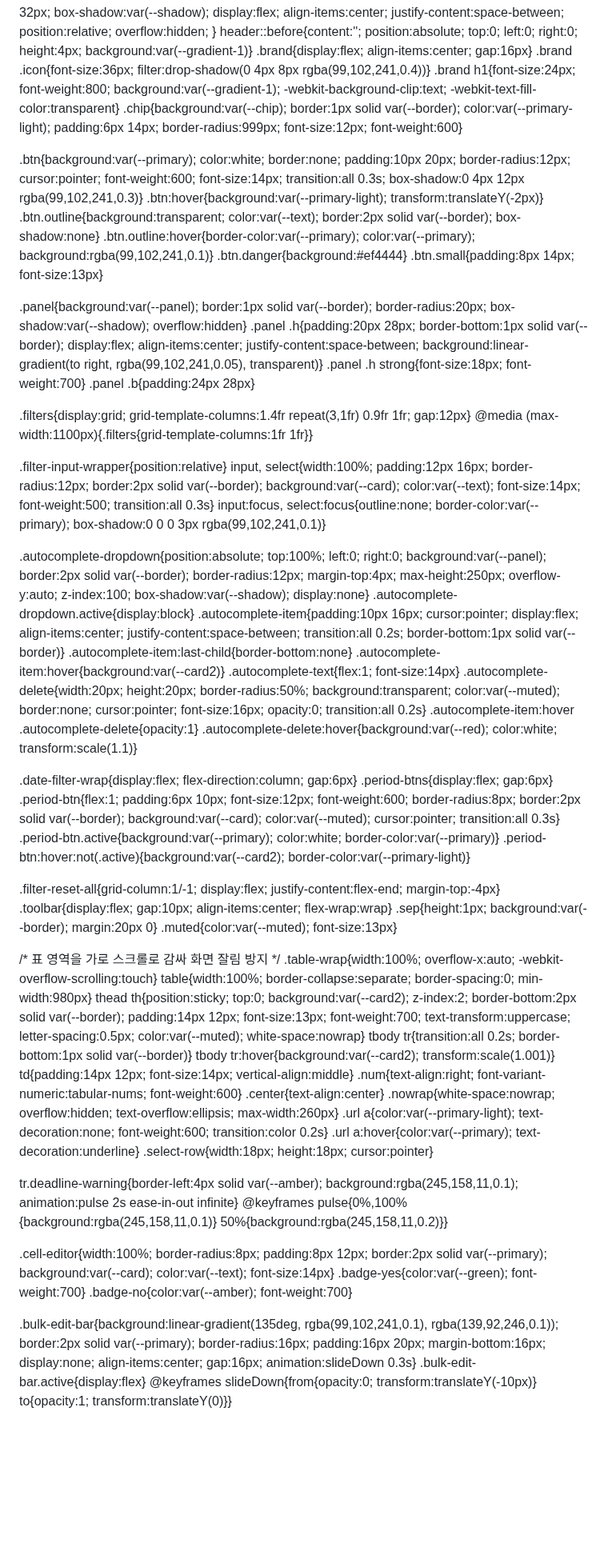
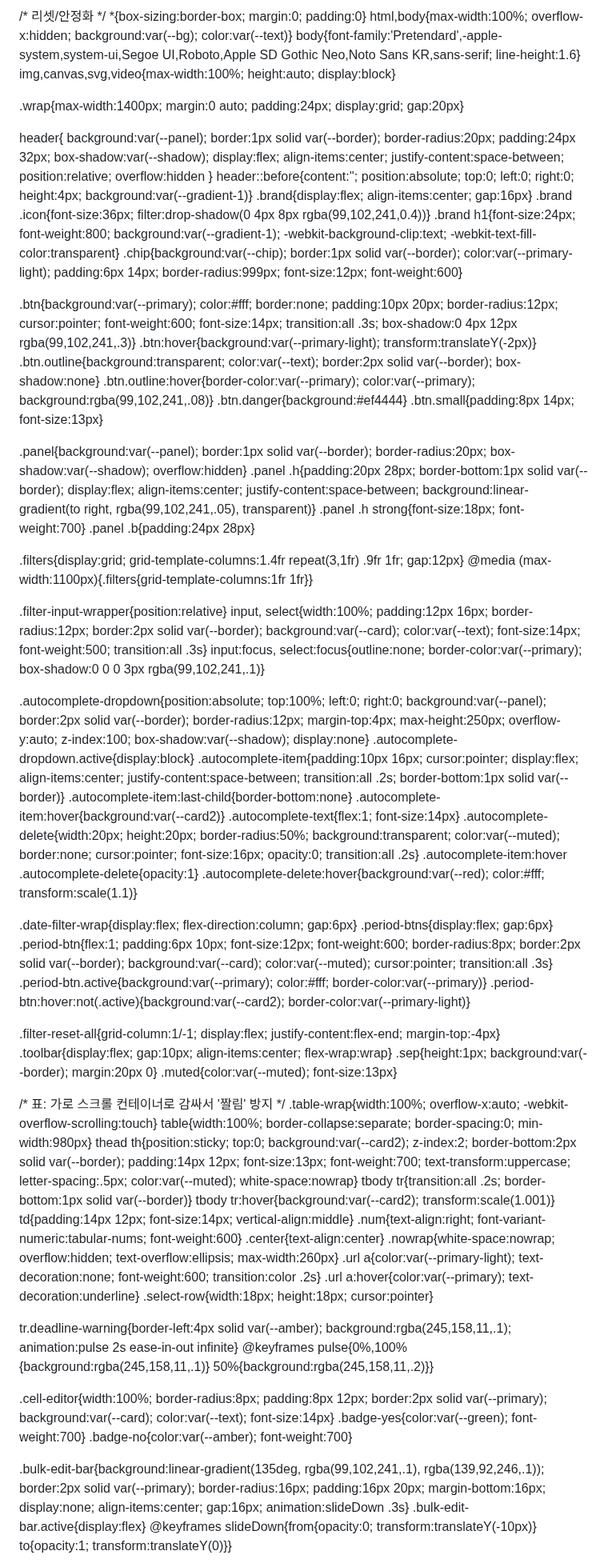
Before and after one commit to dngus2860-cloud/entjcompany, a Markdown page: README.md, the part around one of its changes. Shown at 80% size. Drawn GitHub-style; blank space fills up the shorter version.

```diff
--- a/README.md
+++ b/README.md
@@ -19,20 +20,19 @@
     --primary:#6366f1; --primary-light:#818cf8; --green:#16a34a; --red:#dc2626; --amber:#d97706;
     --shadow:0 10px 40px rgba(0,0,0,0.08);
   }
+
+  /* 리셋/안정화 */
   *{box-sizing:border-box; margin:0; padding:0}
-  html,body{max-width:100%; overflow-x:hidden}
-  body{
-    background:var(--bg); color:var(--text);
-    font-family:'Pretendard',-apple-system,system-ui,Segoe UI,Roboto,Apple SD Gothic Neo,Noto Sans KR,sans-serif;
-    line-height:1.6;
-  }
-  img,canvas,svg,video{max-width:100%; height:auto}
+  html,body{max-width:100%; overflow-x:hidden; background:var(--bg); color:var(--text)}
+  body{font-family:'Pretendard',-apple-system,system-ui,Segoe UI,Roboto,Apple SD Gothic Neo,Noto Sans KR,sans-serif; line-height:1.6}
+  img,canvas,svg,video{max-width:100%; height:auto; display:block}
+
   .wrap{max-width:1400px; margin:0 auto; padding:24px; display:grid; gap:20px}
 
   header{
     background:var(--panel); border:1px solid var(--border); border-radius:20px;
     padding:24px 32px; box-shadow:var(--shadow); display:flex;
-    align-items:center; justify-content:space-between; position:relative; overflow:hidden;
+    align-items:center; justify-content:space-between; position:relative; overflow:hidden
   }
   header::before{content:''; position:absolute; top:0; left:0; right:0; height:4px; background:var(--gradient-1)}
   .brand{display:flex; align-items:center; gap:16px}
@@ -41,49 +41,46 @@
   .chip{background:var(--chip); border:1px solid var(--border); color:var(--primary-light);
     padding:6px 14px; border-radius:999px; font-size:12px; font-weight:600}
 
-  .btn{background:var(--primary); color:white; border:none; padding:10px 20px;
+  .btn{background:var(--primary); color:#fff; border:none; padding:10px 20px;
     border-radius:12px; cursor:pointer; font-weight:600; font-size:14px;
-    transition:all 0.3s; box-shadow:0 4px 12px rgba(99,102,241,0.3)}
+    transition:all .3s; box-shadow:0 4px 12px rgba(99,102,241,.3)}
   .btn:hover{background:var(--primary-light); transform:translateY(-2px)}
   .btn.outline{background:transparent; color:var(--text); border:2px solid var(--border); box-shadow:none}
-  .btn.outline:hover{border-color:var(--primary); color:var(--primary); background:rgba(99,102,241,0.1)}
+  .btn.outline:hover{border-color:var(--primary); color:var(--primary); background:rgba(99,102,241,.08)}
   .btn.danger{background:#ef4444}
   .btn.small{padding:8px 14px; font-size:13px}
 
   .panel{background:var(--panel); border:1px solid var(--border); border-radius:20px; box-shadow:var(--shadow); overflow:hidden}
   .panel .h{padding:20px 28px; border-bottom:1px solid var(--border); display:flex;
-    align-items:center; justify-content:space-between; background:linear-gradient(to right, rgba(99,102,241,0.05), transparent)}
+    align-items:center; justify-content:space-between; background:linear-gradient(to right, rgba(99,102,241,.05), transparent)}
   .panel .h strong{font-size:18px; font-weight:700}
   .panel .b{padding:24px 28px}
 
-  .filters{display:grid; grid-template-columns:1.4fr repeat(3,1fr) 0.9fr 1fr; gap:12px}
+  .filters{display:grid; grid-template-columns:1.4fr repeat(3,1fr) .9fr 1fr; gap:12px}
   @media (max-width:1100px){.filters{grid-template-columns:1fr 1fr}}
 
   .filter-input-wrapper{position:relative}
   input, select{width:100%; padding:12px 16px; border-radius:12px; border:2px solid var(--border);
-    background:var(--card); color:var(--text); font-size:14px; font-weight:500; transition:all 0.3s}
-  input:focus, select:focus{outline:none; border-color:var(--primary); box-shadow:0 0 0 3px rgba(99,102,241,0.1)}
+    background:var(--card); color:var(--text); font-size:14px; font-weight:500; transition:all .3s}
+  input:focus, select:focus{outline:none; border-color:var(--primary); box-shadow:0 0 0 3px rgba(99,102,241,.1)}
 
   .autocomplete-dropdown{position:absolute; top:100%; left:0; right:0; background:var(--panel);
     border:2px solid var(--border); border-radius:12px; margin-top:4px; max-height:250px;
     overflow-y:auto; z-index:100; box-shadow:var(--shadow); display:none}
   .autocomplete-dropdown.active{display:block}
-  .autocomplete-item{padding:10px 16px; cursor:pointer; display:flex; align-items:center;
-    justify-content:space-between; transition:all 0.2s; border-bottom:1px solid var(--border)}
+  .autocomplete-item{padding:10px 16px; cursor:pointer; display:flex; align-items:center; justify-content:space-between; transition:all .2s; border-bottom:1px solid var(--border)}
   .autocomplete-item:last-child{border-bottom:none}
   .autocomplete-item:hover{background:var(--card2)}
   .autocomplete-text{flex:1; font-size:14px}
-  .autocomplete-delete{width:20px; height:20px; border-radius:50%; background:transparent;
-    color:var(--muted); border:none; cursor:pointer; font-size:16px; opacity:0; transition:all 0.2s}
+  .autocomplete-delete{width:20px; height:20px; border-radius:50%; background:transparent; color:var(--muted); border:none; cursor:pointer; font-size:16px; opacity:0; transition:all .2s}
   .autocomplete-item:hover .autocomplete-delete{opacity:1}
-  .autocomplete-delete:hover{background:var(--red); color:white; transform:scale(1.1)}
+  .autocomplete-delete:hover{background:var(--red); color:#fff; transform:scale(1.1)}
 
   .date-filter-wrap{display:flex; flex-direction:column; gap:6px}
   .period-btns{display:flex; gap:6px}
   .period-btn{flex:1; padding:6px 10px; font-size:12px; font-weight:600; border-radius:8px;
-    border:2px solid var(--border); background:var(--card); color:var(--muted);
-    cursor:pointer; transition:all 0.3s}
-  .period-btn.active{background:var(--primary); color:white; border-color:var(--primary)}
+    border:2px solid var(--border); background:var(--card); color:var(--muted); cursor:pointer; transition:all .3s}
+  .period-btn.active{background:var(--primary); color:#fff; border-color:var(--primary)}
   .period-btn:hover:not(.active){background:var(--card2); border-color:var(--primary-light)}
 
   .filter-reset-all{grid-column:1/-1; display:flex; justify-content:flex-end; margin-top:-4px}
@@ -91,34 +88,31 @@
   .sep{height:1px; background:var(--border); margin:20px 0}
   .muted{color:var(--muted); font-size:13px}
 
-  /* 표 영역을 가로 스크롤로 감싸 화면 잘림 방지 */
+  /* 표: 가로 스크롤 컨테이너로 감싸서 '짤림' 방지 */
   .table-wrap{width:100%; overflow-x:auto; -webkit-overflow-scrolling:touch}
   table{width:100%; border-collapse:separate; border-spacing:0; min-width:980px}
   thead th{position:sticky; top:0; background:var(--card2); z-index:2; border-bottom:2px solid var(--border);
-    padding:14px 12px; font-size:13px; font-weight:700; text-transform:uppercase;
-    letter-spacing:0.5px; color:var(--muted); white-space:nowrap}
-  tbody tr{transition:all 0.2s; border-bottom:1px solid var(--border)}
+    padding:14px 12px; font-size:13px; font-weight:700; text-transform:uppercase; letter-spacing:.5px; color:var(--muted); white-space:nowrap}
+  tbody tr{transition:all .2s; border-bottom:1px solid var(--border)}
   tbody tr:hover{background:var(--card2); transform:scale(1.001)}
   td{padding:14px 12px; font-size:14px; vertical-align:middle}
   .num{text-align:right; font-variant-numeric:tabular-nums; font-weight:600}
   .center{text-align:center}
   .nowrap{white-space:nowrap; overflow:hidden; text-overflow:ellipsis; max-width:260px}
-  .url a{color:var(--primary-light); text-decoration:none; font-weight:600; transition:color 0.2s}
+  .url a{color:var(--primary-light); text-decoration:none; font-weight:600; transition:color .2s}
   .url a:hover{color:var(--primary); text-decoration:underline}
   .select-row{width:18px; height:18px; cursor:pointer}
 
-  tr.deadline-warning{border-left:4px solid var(--amber); background:rgba(245,158,11,0.1);
-    animation:pulse 2s ease-in-out infinite}
-  @keyframes pulse{0%,100%{background:rgba(245,158,11,0.1)} 50%{background:rgba(245,158,11,0.2)}}
+  tr.deadline-warning{border-left:4px solid var(--amber); background:rgba(245,158,11,.1); animation:pulse 2s ease-in-out infinite}
+  @keyframes pulse{0%,100%{background:rgba(245,158,11,.1)} 50%{background:rgba(245,158,11,.2)}}
 
-  .cell-editor{width:100%; border-radius:8px; padding:8px 12px; border:2px solid var(--primary);
-    background:var(--card); color:var(--text); font-size:14px}
+  .cell-editor{width:100%; border-radius:8px; padding:8px 12px; border:2px solid var(--primary); background:var(--card); color:var(--text); font-size:14px}
   .badge-yes{color:var(--green); font-weight:700}
   .badge-no{color:var(--amber); font-weight:700}
 
-  .bulk-edit-bar{background:linear-gradient(135deg, rgba(99,102,241,0.1), rgba(139,92,246,0.1));
+  .bulk-edit-bar{background:linear-gradient(135deg, rgba(99,102,241,.1), rgba(139,92,246,.1));
     border:2px solid var(--primary); border-radius:16px; padding:16px 20px; margin-bottom:16px;
-    display:none; align-items:center; gap:16px; animation:slideDown 0.3s}
+    display:none; align-items:center; gap:16px; animation:slideDown .3s}
   .bulk-edit-bar.active{display:flex}
   @keyframes slideDown{from{opacity:0; transform:translateY(-10px)} to{opacity:1; transform:translateY(0)}}
 
```
Also changed, not shown: other parts of README.md (+35 -58 lines).
